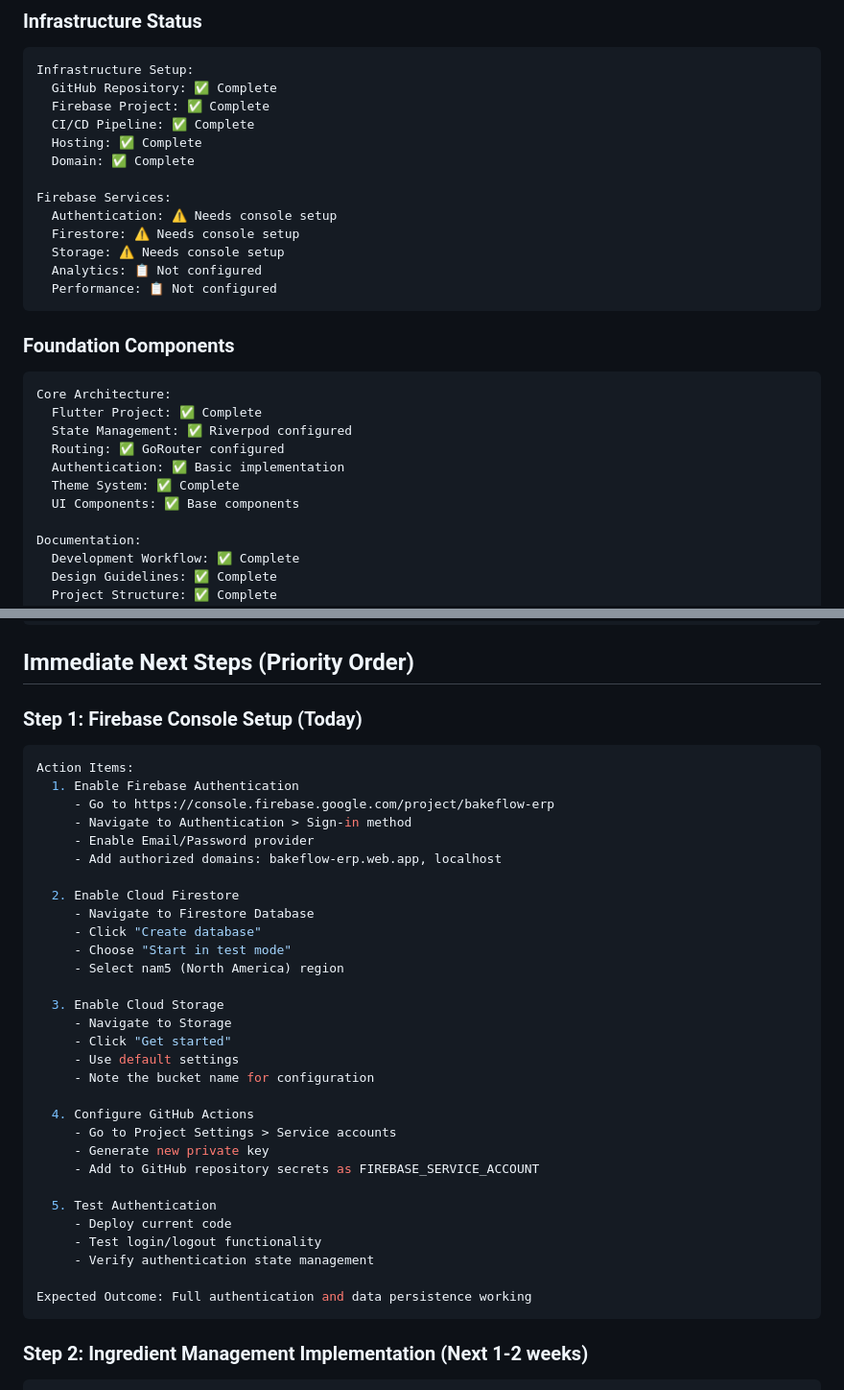
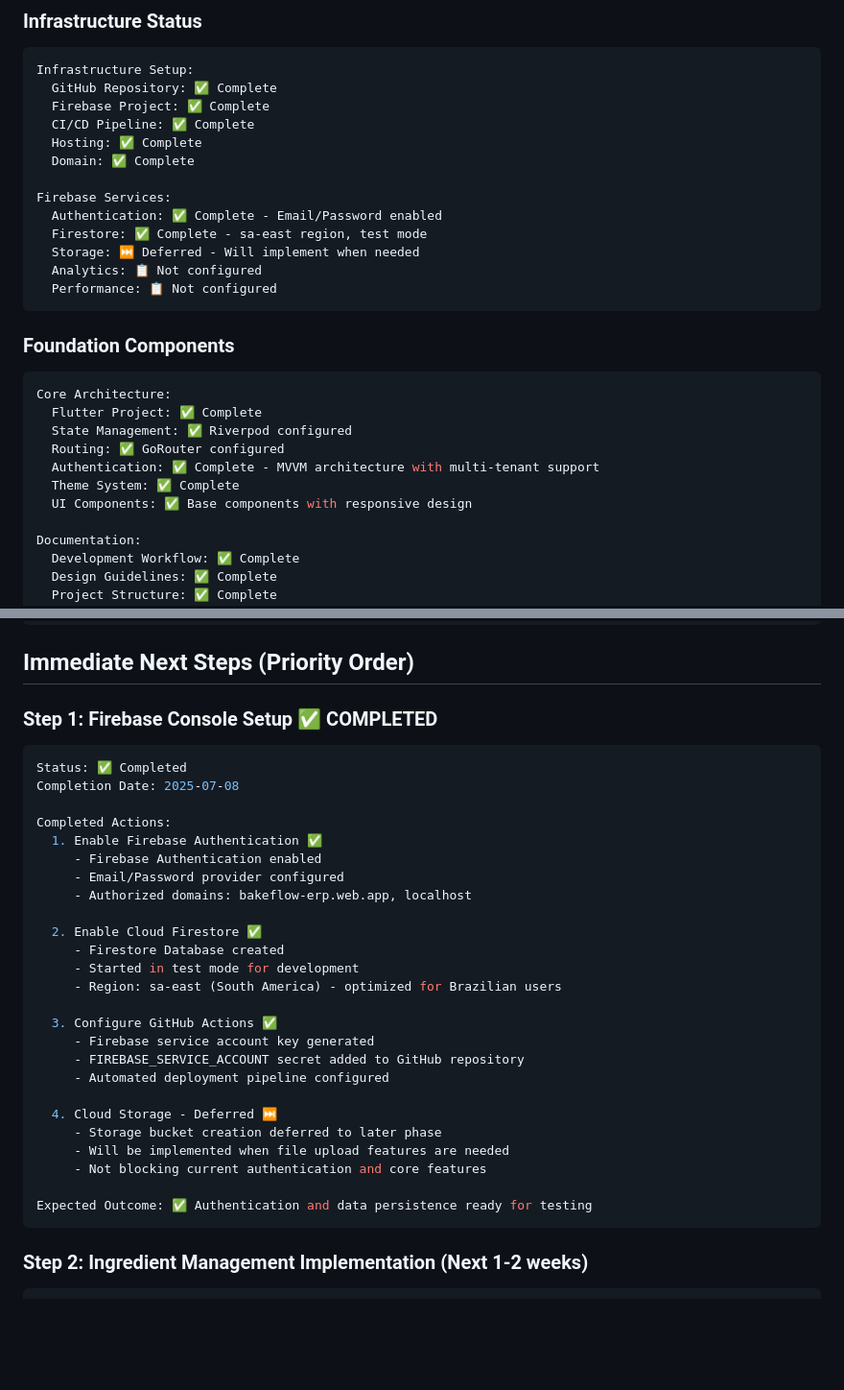
Before and after one commit to momento-cake/bakeflow-erp, a Markdown page: docs/roadmap.md, 2 parts joined by grey strips. Shown at 96% size. GitHub-like rendering; blank space fills up the shorter version.

Commit message:
docs(roadmap): update Firebase setup completion status
- Mark Firebase Authentication as complete (Email/Password enabled)
- Mark Firestore as complete (sa-east region, test mode)
- Defer Storage implementation to later phase
- Update infrastructure status to reflect current state
- Ready for deployment testing

🤖 Generated with [Claude Code](https://claude.ai/code)

Co-Authored-By: Claude <noreply@anthropic.com>

````diff
--- a/docs/roadmap.md
+++ b/docs/roadmap.md
@@ -20,9 +20,9 @@ Infrastructure Setup:
   Domain: ✅ Complete
 
 Firebase Services:
-  Authentication: ⚠️ Needs console setup
-  Firestore: ⚠️ Needs console setup
-  Storage: ⚠️ Needs console setup
+  Authentication: ✅ Complete - Email/Password enabled
+  Firestore: ✅ Complete - sa-east region, test mode
+  Storage: ⏭️ Deferred - Will implement when needed
   Analytics: 📋 Not configured
   Performance: 📋 Not configured
 ```
@@ -33,9 +33,9 @@ Core Architecture:
   Flutter Project: ✅ Complete
   State Management: ✅ Riverpod configured
   Routing: ✅ GoRouter configured
-  Authentication: ✅ Basic implementation
+  Authentication: ✅ Complete - MVVM architecture with multi-tenant support
   Theme System: ✅ Complete
-  UI Components: ✅ Base components
+  UI Components: ✅ Base components with responsive design
 
 Documentation:
   Development Workflow: ✅ Complete
@@ -391,38 +391,33 @@ Features:
 
 ## Immediate Next Steps (Priority Order)
 
-### Step 1: Firebase Console Setup (Today)
+### Step 1: Firebase Console Setup ✅ COMPLETED
 ```yaml
-Action Items:
-  1. Enable Firebase Authentication
-     - Go to https://console.firebase.google.com/project/bakeflow-erp
-     - Navigate to Authentication > Sign-in method
-     - Enable Email/Password provider
-     - Add authorized domains: bakeflow-erp.web.app, localhost
+Status: ✅ Completed
+Completion Date: 2025-07-08
 
-  2. Enable Cloud Firestore
-     - Navigate to Firestore Database
-     - Click "Create database"
-     - Choose "Start in test mode"
-     - Select nam5 (North America) region
+Completed Actions:
+  1. Enable Firebase Authentication ✅
+     - Firebase Authentication enabled
+     - Email/Password provider configured
+     - Authorized domains: bakeflow-erp.web.app, localhost
 
-  3. Enable Cloud Storage
-     - Navigate to Storage
-     - Click "Get started"
-     - Use default settings
-     - Note the bucket name for configuration
+  2. Enable Cloud Firestore ✅
+     - Firestore Database created
+     - Started in test mode for development
+     - Region: sa-east (South America) - optimized for Brazilian users
 
-  4. Configure GitHub Actions
-     - Go to Project Settings > Service accounts
-     - Generate new private key
-     - Add to GitHub repository secrets as FIREBASE_SERVICE_ACCOUNT
+  3. Configure GitHub Actions ✅
+     - Firebase service account key generated
+     - FIREBASE_SERVICE_ACCOUNT secret added to GitHub repository
+     - Automated deployment pipeline configured
 
-  5. Test Authentication
-     - Deploy current code
-     - Test login/logout functionality
-     - Verify authentication state management
+  4. Cloud Storage - Deferred ⏭️
+     - Storage bucket creation deferred to later phase
+     - Will be implemented when file upload features are needed
+     - Not blocking current authentication and core features
 
-Expected Outcome: Full authentication and data persistence working
+Expected Outcome: ✅ Authentication and data persistence ready for testing
 ```
 
 ### Step 2: Ingredient Management Implementation (Next 1-2 weeks)
````
